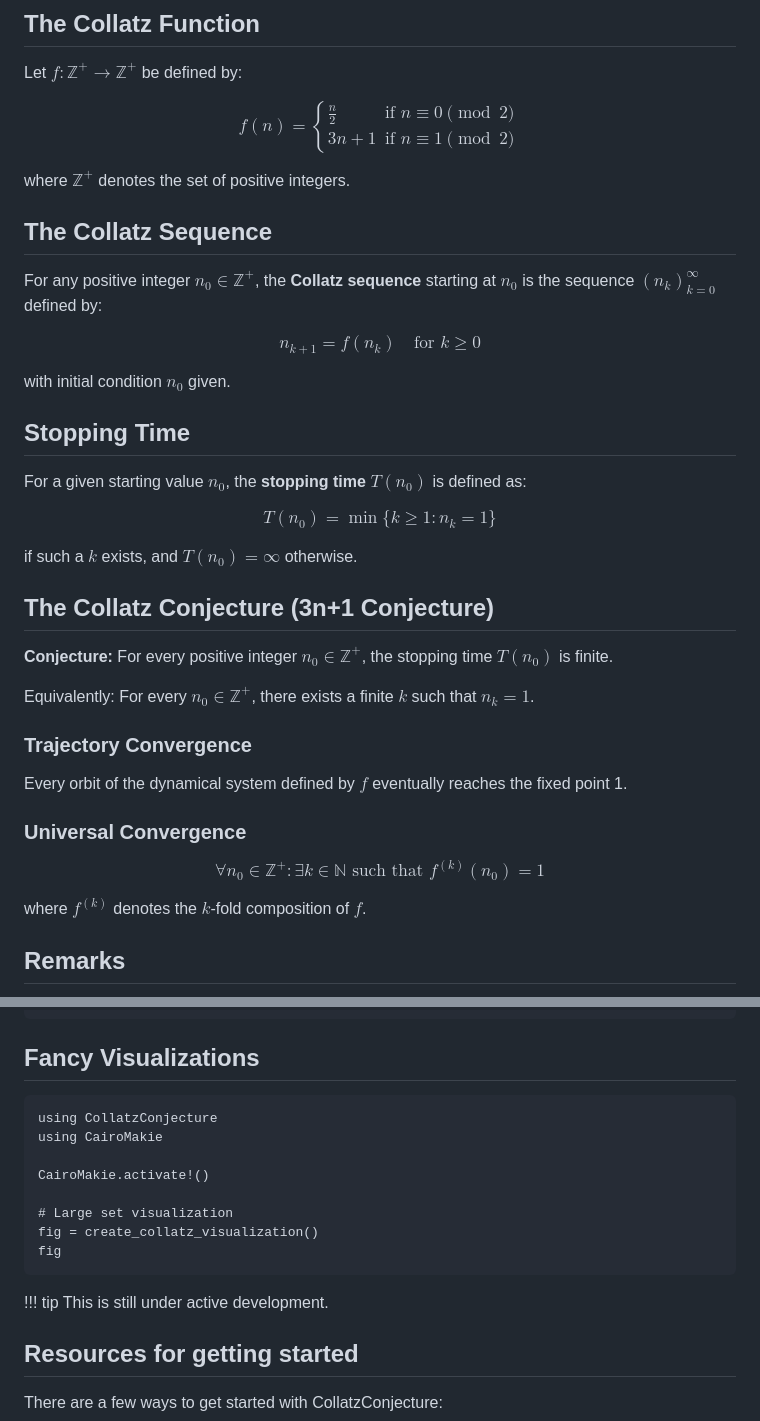
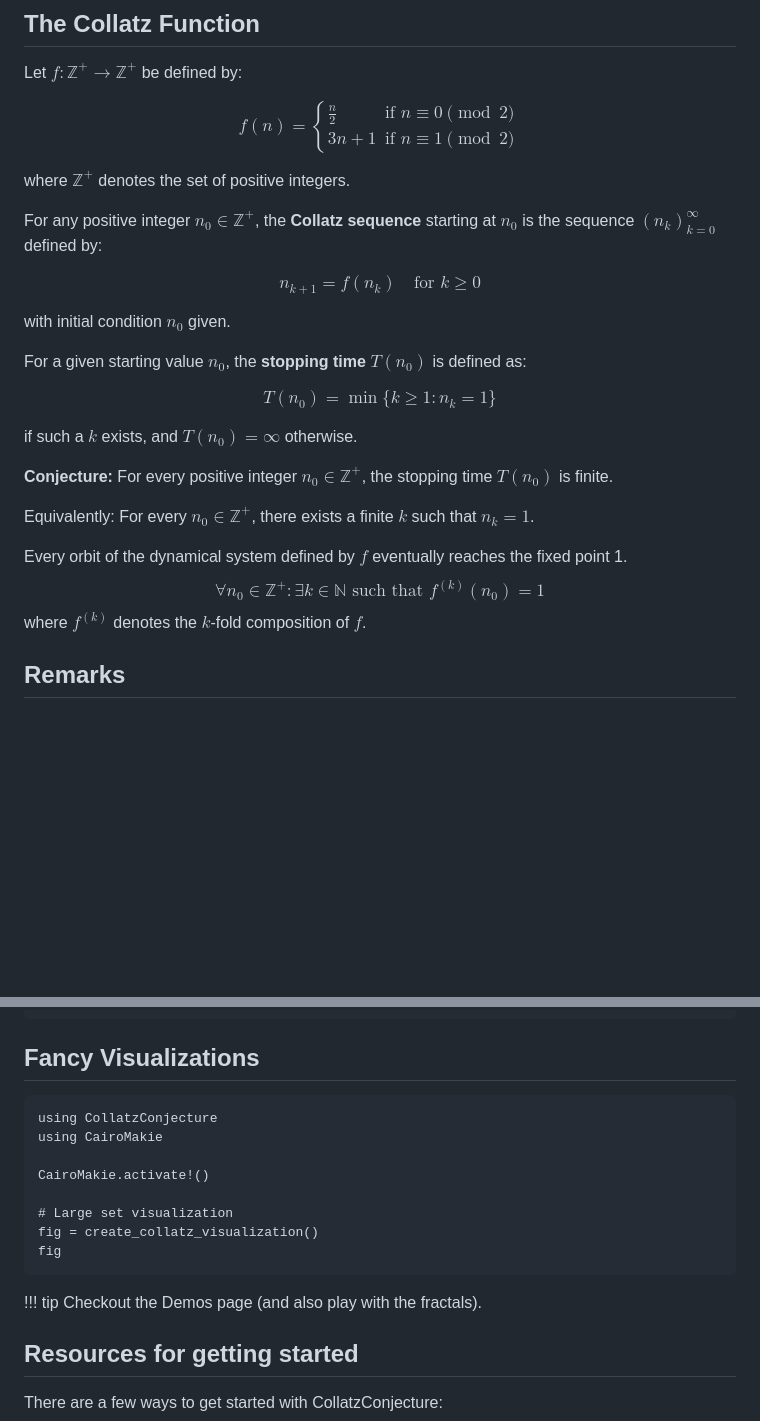
Before and after one commit to geekymode/CollatzConjecture.jl, a Markdown page: docs/src/index.md, 2 parts joined by grey strips. GitHub-like rendering; blank space fills up the shorter version.

Commit message:
updated minor things

````diff
--- a/docs/src/index.md
+++ b/docs/src/index.md
@@ -22,15 +22,12 @@ $$f(n) = \begin{cases}
 
 where $\mathbb{Z}^+$ denotes the set of positive integers.
 
-## The Collatz Sequence
-
 For any positive integer $n_0 \in \mathbb{Z}^+$, the **Collatz sequence** starting at $n_0$ is the sequence $(n_k)_{k=0}^{\infty}$ defined by:
 
 $$n_{k+1} = f(n_k) \quad \text{for } k \geq 0$$
 
 with initial condition $n_0$ given.
 
-## Stopping Time
 
 For a given starting value $n_0$, the **stopping time** $T(n_0)$ is defined as:
 
@@ -38,20 +35,14 @@ $$T(n_0) = \min\{k \geq 1 : n_k = 1\}$$
 
 if such a $k$ exists, and $T(n_0) = \infty$ otherwise.
 
-## The Collatz Conjecture (3n+1 Conjecture)
 
 **Conjecture:** For every positive integer $n_0 \in \mathbb{Z}^+$, the stopping time $T(n_0)$ is finite.
 
 Equivalently: For every $n_0 \in \mathbb{Z}^+$, there exists a finite $k$ such that $n_k = 1$.
 
 
-
-### Trajectory Convergence
 Every orbit of the dynamical system defined by $f$ eventually reaches the fixed point 1.
-
-### Universal Convergence
 $$\forall n_0 \in \mathbb{Z}^+ : \exists k \in \mathbb{N} \text{ such that } f^{(k)}(n_0) = 1$$
-
 where $f^{(k)}$ denotes the $k$-fold composition of $f$.
 
 ## Remarks
@@ -88,7 +79,6 @@ fig_first_25 = create_collatz_with_labels(
 ## Fancy Visualizations
 
 
-
 ```@example plots2
 using CollatzConjecture
 using CairoMakie
@@ -101,7 +91,7 @@ fig
 ```
 
 !!! tip
-    This is still under active development.
+    Checkout the Demos page (and also play with the fractals).
 
 ## Resources for getting started
 
````
